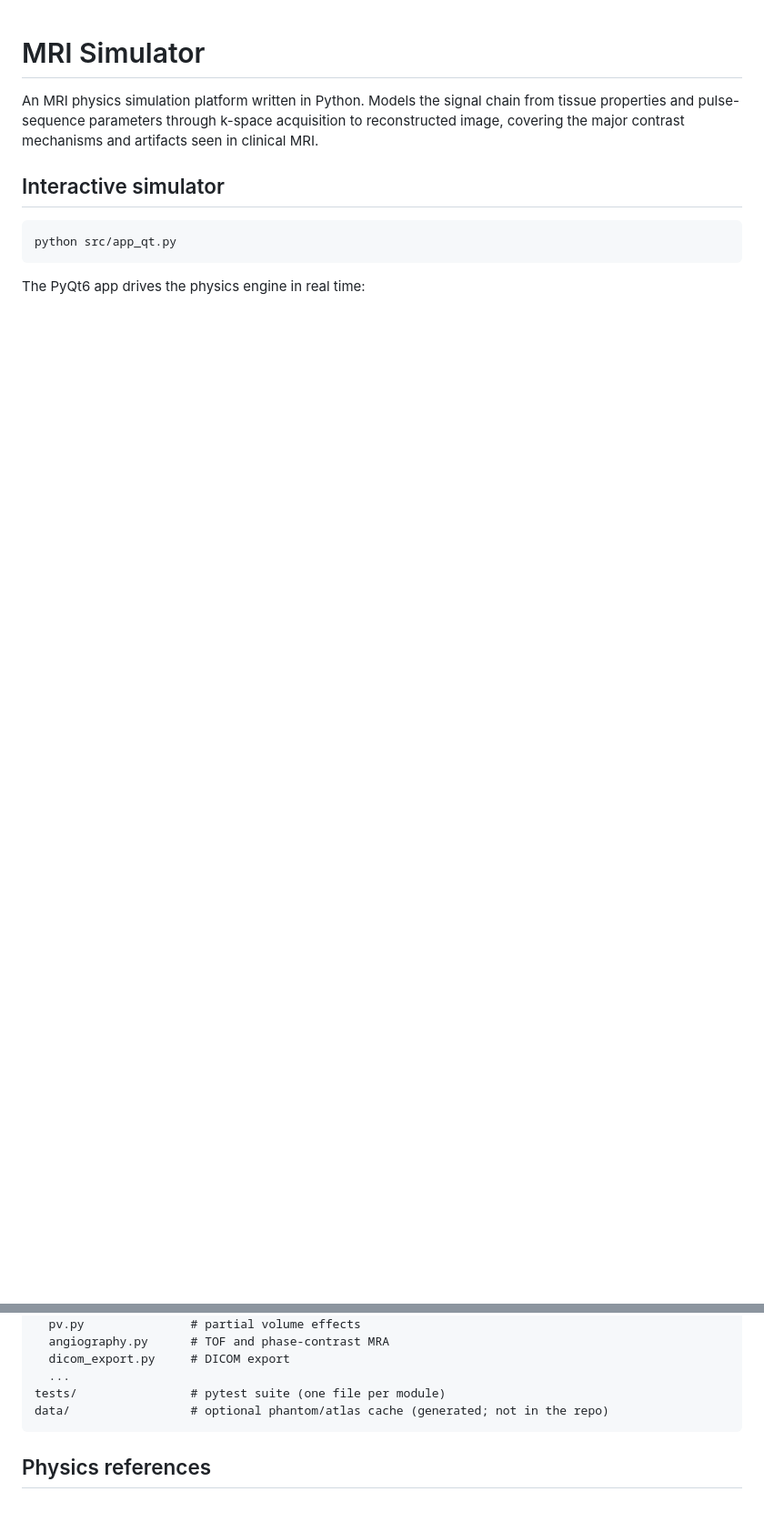
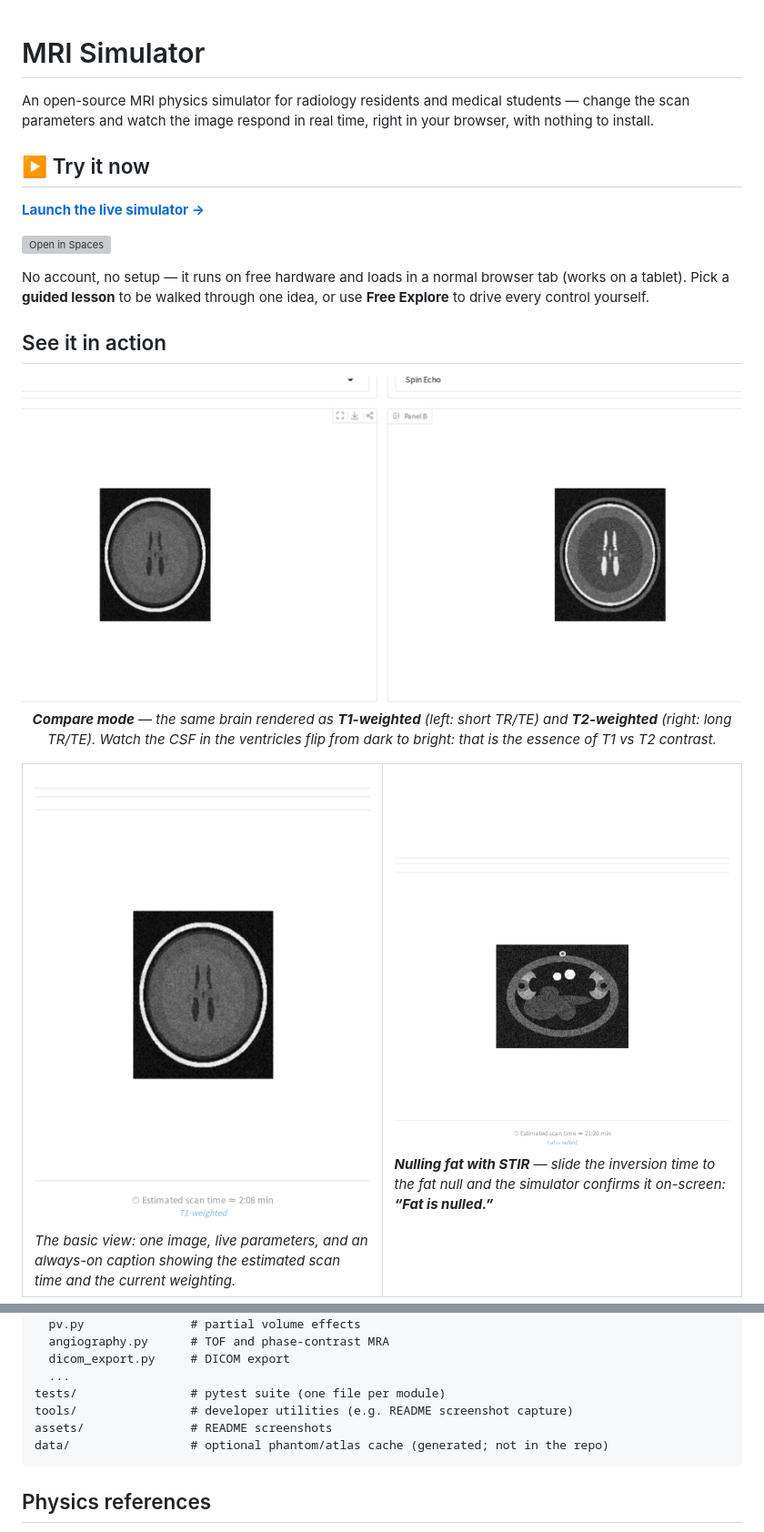
Before and after one commit to ea1188/mrisim, a Markdown page: README.md, 2 parts joined by grey strips. Shown at 91% size. GitHub-like rendering; pictures changed too: assets/compare_t1_t2.png (added), assets/lesson_stir_fat_nulled.png (added), assets/single_panel_brain.png (added); blank space fills up the shorter version; grey boxes are pictures that could not be loaded.

````diff
--- a/README.md
+++ b/README.md
@@ -1,11 +1,40 @@
 # MRI Simulator
 
-An MRI physics simulation platform written in Python. Models the signal chain from tissue properties and pulse-sequence parameters through k-space acquisition to reconstructed image, covering the major contrast mechanisms and artifacts seen in clinical MRI.
+An open-source MRI physics simulator for radiology residents and medical
+students — change the scan parameters and watch the image respond in real time,
+right in your browser, with nothing to install.
 
-## Interactive simulator
+## ▶️ Try it now
 
-```bash
-python src/app_qt.py
-```
+**[Launch the live simulator →](https://ea1188-mri-simulator.hf.space)**
 
-The PyQt6 app drives the physics engine in real time:
+[![Open in Spaces](https://huggingface.co/datasets/huggingface/badges/resolve/main/open-in-hf-spaces-md.svg)](https://huggingface.co/spaces/ea1188/mri-simulator)
+
+No account, no setup — it runs on free hardware and loads in a normal browser
+tab (works on a tablet). Pick a **guided lesson** to be walked through one idea,
+or use **Free Explore** to drive every control yourself.
+
+## See it in action
+
+<p align="center">
+  <img src="assets/compare_t1_t2.png" width="820" alt="Compare mode: the same brain as T1-weighted and T2-weighted"><br>
+  <em><b>Compare mode</b> — the same brain rendered as <b>T1-weighted</b> (left:
+  short TR/TE) and <b>T2-weighted</b> (right: long TR/TE). Watch the CSF in the
+  ventricles flip from dark to bright: that is the essence of T1 vs T2 contrast.</em>
+</p>
+
+<table>
+<tr>
+<td width="50%" valign="top">
+  <img src="assets/single_panel_brain.png" alt="Single-panel brain view"><br>
+  <em>The basic view: one image, live parameters, and an always-on caption
+  showing the estimated scan time and the current weighting.</em>
+</td>
+<td width="50%" valign="top">
+  <img src="assets/lesson_stir_fat_nulled.png" alt="STIR lesson — Fat is nulled"><br>
+  <em><b>Nulling fat with STIR</b> — slide the inversion time to the fat null and
+  the simulator confirms it on-screen: <b>“Fat is nulled.”</b></em>
+</td>
+</tr>
+</table>
+
@@ -105,6 +184,8 @@ src/                  # all source modules (plain imports by bare name)
   dicom_export.py     # DICOM export
   ...
 tests/                # pytest suite (one file per module)
+tools/                # developer utilities (e.g. README screenshot capture)
+assets/               # README screenshots
 data/                 # optional phantom/atlas cache (generated; not in the repo)
 ```
 
````
Also changed, not shown: other parts of README.md (+59 -9 lines), assets/lesson_se_vs_fse.png (added), 1 other file.
